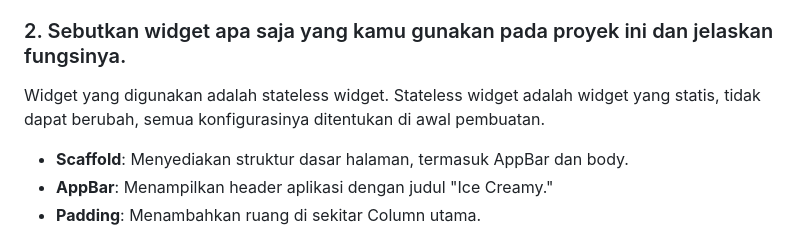
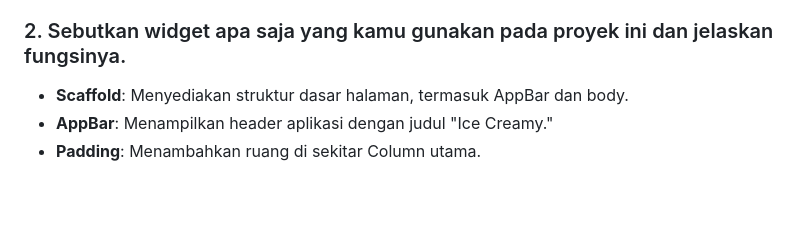
Before and after one commit to rzkihdyh/ice-creamy-mobile, a Markdown page: README.md, the part around the change. GitHub-like rendering; blank space fills up the shorter version.

```diff
--- a/README.md
+++ b/README.md
@@ -9,7 +9,6 @@ Perbedaan utama antara keduanya adalah bahwa Stateful widget dapat menyimpan dan
 
 ### 2. Sebutkan widget apa saja yang kamu gunakan pada proyek ini dan jelaskan fungsinya.
 
-Widget yang digunakan adalah stateless widget. Stateless widget adalah widget yang statis, tidak dapat berubah, semua konfigurasinya ditentukan di awal pembuatan.
 - **Scaffold**: Menyediakan struktur dasar halaman, termasuk AppBar dan body.
 - **AppBar**: Menampilkan header aplikasi dengan judul "Ice Creamy."
 - **Padding**: Menambahkan ruang di sekitar Column utama.
```
